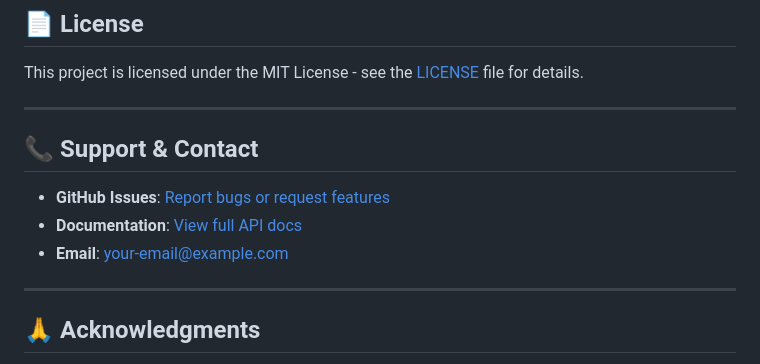
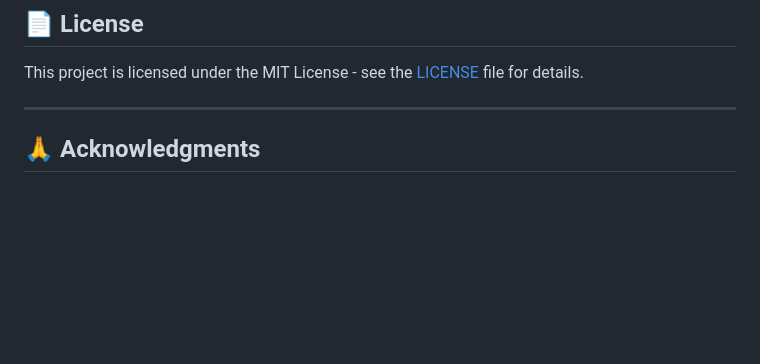
Before and after one commit to ZedZed34/Carparking-Management-API, a Markdown page: README.md, the part around one of its changes. Drawn GitHub-style; blank space fills up the shorter version.

```diff
--- a/README.md
+++ b/README.md
@@ -377,13 +377,6 @@ This project is licensed under the MIT License - see the [LICENSE](LICENSE) file
 
 ---
 
-## 📞 **Support & Contact**
-
-- **GitHub Issues**: [Report bugs or request features](https://github.com/ZedZed34/Carparking-Management-API/issues)
-- **Documentation**: [View full API docs](https://your-railway-app.railway.app/api/v1/)
-- **Email**: your-email@example.com
-
----
 
 ## 🙏 **Acknowledgments**
 
```
Also changed, not shown: other parts of README.md (+10 -10 lines).
